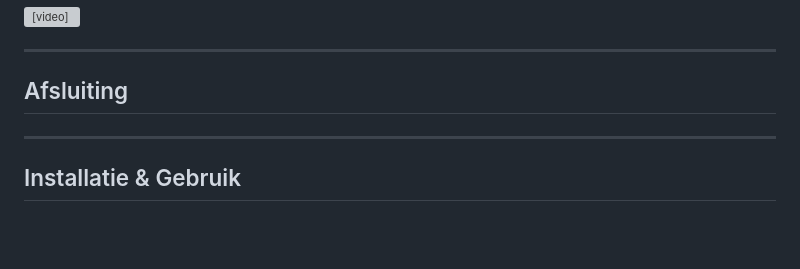
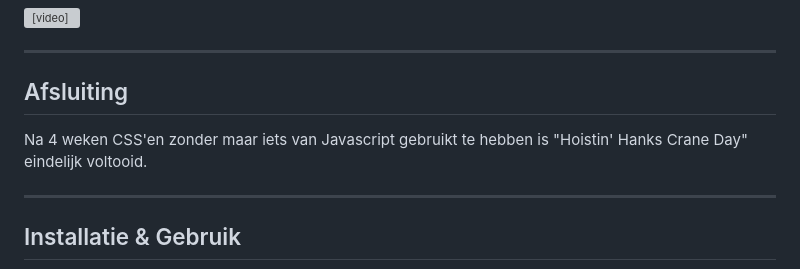
Before and after one commit to Christian199815/MWDND-CSS, a Markdown page: Readme.md, the part around the change. Rendered like a GitHub page; blank space fills up the shorter version; grey boxes are pictures that could not be loaded.

```diff
--- a/Readme.md
+++ b/Readme.md
@@ -103,7 +103,7 @@ Vorige week was ik bezig met het maken van een interface. Hier was ik met een jo
 <hr>
 
 ## Afsluiting
-
+Na 4 weken CSS'en zonder maar iets van Javascript gebruikt te hebben is "Hoistin' Hanks Crane Day" eindelijk voltooid.
 
 
 <hr>
```
